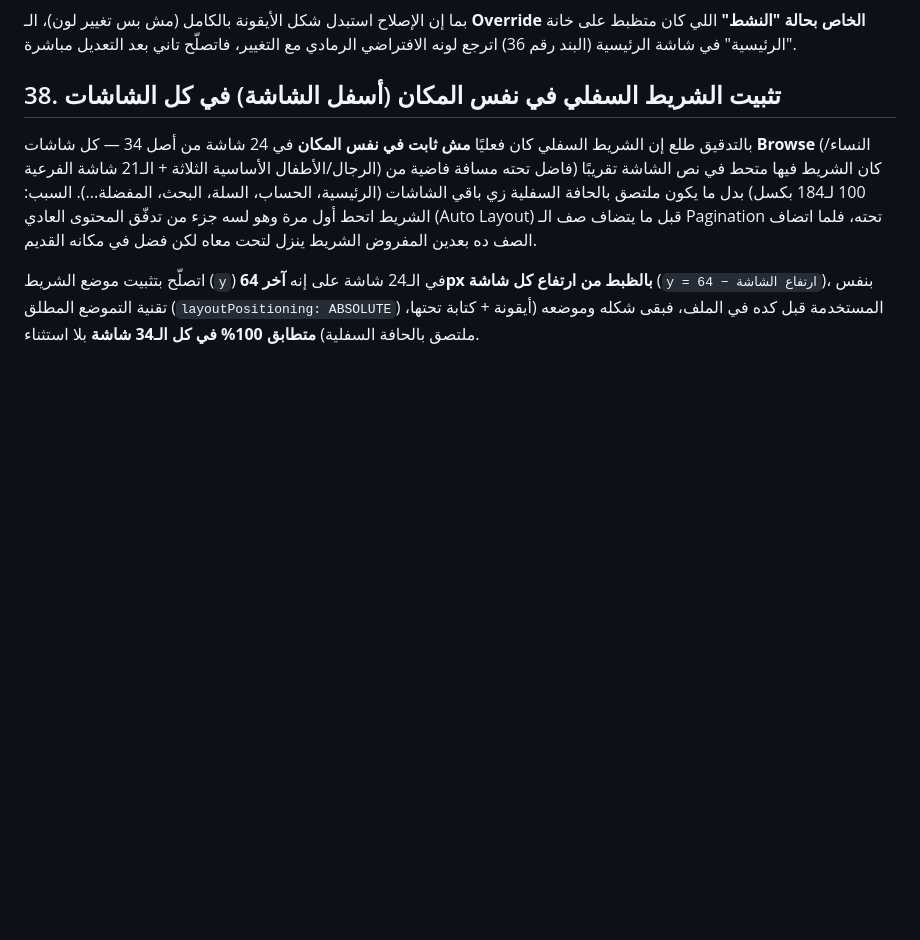
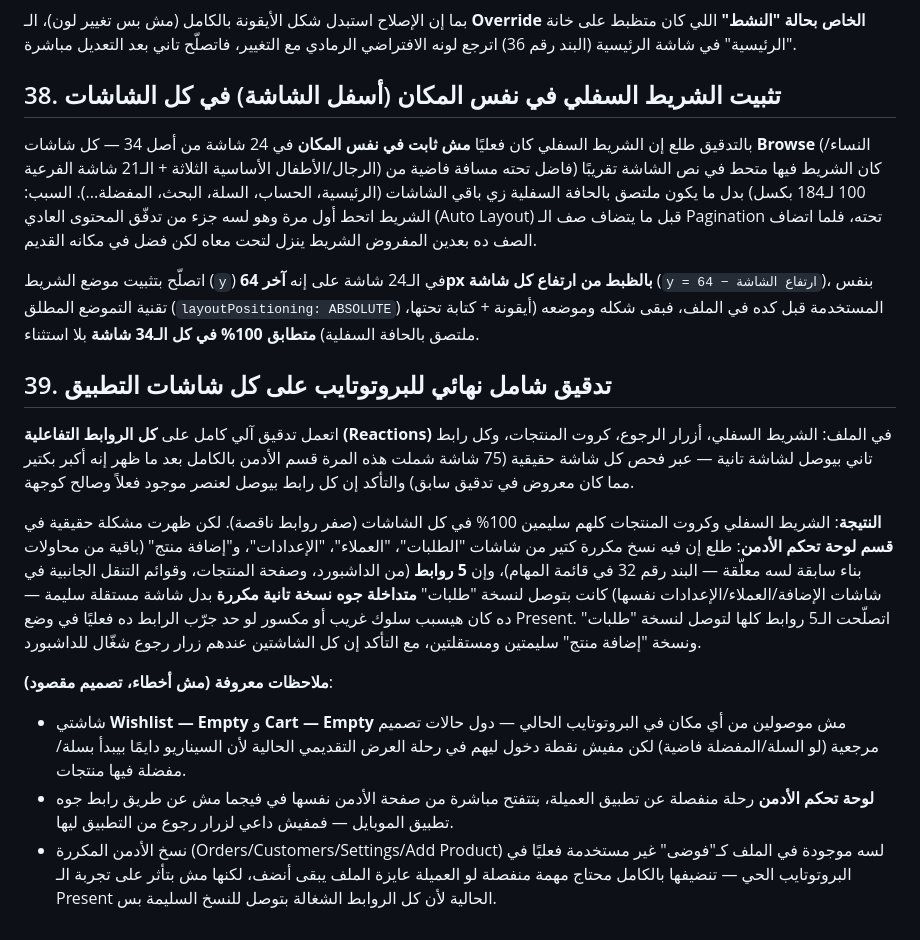
Before and after one commit to Noha93/Noha93, a Markdown page: clothing-app/docs/02-design-system.md, the part around the change. Drawn GitHub-style; blank space fills up the shorter version.

Commit message:
Full prototype audit across all screens, fix broken admin links
- Audited all reactions (nav bar, back buttons, product cards, misc links) across 75 real screens, including the admin section which a prior incomplete scan had missed most of
- Fixed 5 links (Dashboard, Products, and 3 admin sidebars) that pointed to an "Admin — Orders" frame nested inside a duplicate screen instead of a valid standalone screen
- Confirmed Wishlist/Cart empty states and Admin Dashboard's lack of back button are intentional, not bugs

```diff
--- a/clothing-app/docs/02-design-system.md
+++ b/clothing-app/docs/02-design-system.md
@@ -385,3 +385,14 @@ Line-height: 1.4× لحجم الخط. تباعد الحروف الافتراضي
 بالتدقيق طلع إن الشريط السفلي كان فعليًا **مش ثابت في نفس المكان** في 24 شاشة من أصل 34 — كل شاشات **Browse** (النساء/الرجال/الأطفال الأساسية الثلاثة + الـ21 شاشة الفرعية) كان الشريط فيها متحط في نص الشاشة تقريبًا (فاضل تحته مسافة فاضية من 100 لـ184 بكسل) بدل ما يكون ملتصق بالحافة السفلية زي باقي الشاشات (الرئيسية، الحساب، السلة، البحث، المفضلة...). السبب: الشريط اتحط أول مرة وهو لسه جزء من تدفّق المحتوى العادي (Auto Layout) قبل ما يتضاف صف الـ Pagination تحته، فلما اتضاف الصف ده بعدين المفروض الشريط ينزل لتحت معاه لكن فضل في مكانه القديم.
 
 اتصلّح بتثبيت موضع الشريط (`y`) في الـ24 شاشة على إنه **آخر 64px بالظبط من ارتفاع كل شاشة** (`y = ارتفاع الشاشة − 64`)، بنفس تقنية التموضع المطلق (`layoutPositioning: ABSOLUTE`) المستخدمة قبل كده في الملف، فبقى شكله وموضعه (أيقونة + كتابة تحتها، ملتصق بالحافة السفلية) **متطابق 100% في كل الـ34 شاشة** بلا استثناء.
+
+## 39. تدقيق شامل نهائي للبروتوتايب على كل شاشات التطبيق
+
+اتعمل تدقيق آلي كامل على **كل الروابط التفاعلية (Reactions)** في الملف: الشريط السفلي، أزرار الرجوع، كروت المنتجات، وكل رابط تاني بيوصل لشاشة تانية — عبر فحص كل شاشة حقيقية (75 شاشة شملت هذه المرة قسم الأدمن بالكامل بعد ما ظهر إنه أكبر بكتير مما كان معروض في تدقيق سابق) والتأكد إن كل رابط بيوصل لعنصر موجود فعلاً وصالح كوجهة.
+
+**النتيجة**: الشريط السفلي وكروت المنتجات كلهم سليمين 100% في كل الشاشات (صفر روابط ناقصة). لكن ظهرت مشكلة حقيقية في **قسم لوحة تحكم الأدمن**: طلع إن فيه نسخ مكررة كتير من شاشات "الطلبات"، "العملاء"، "الإعدادات"، و"إضافة منتج" (باقية من محاولات بناء سابقة لسه معلّقة — البند رقم 32 في قائمة المهام)، وإن **5 روابط** (من الداشبورد، وصفحة المنتجات، وقوائم التنقل الجانبية في شاشات الإضافة/العملاء/الإعدادات نفسها) كانت بتوصل لنسخة "طلبات" **متداخلة جوه نسخة تانية مكررة** بدل شاشة مستقلة سليمة — ده كان هيسبب سلوك غريب أو مكسور لو حد جرّب الرابط ده فعليًا في وضع Present. اتصلّحت الـ5 روابط كلها لتوصل لنسخة "طلبات" ونسخة "إضافة منتج" سليمتين ومستقلتين، مع التأكد إن كل الشاشتين عندهم زرار رجوع شغّال للداشبورد.
+
+**ملاحظات معروفة (مش أخطاء، تصميم مقصود)**:
+- شاشتي **Wishlist — Empty** و **Cart — Empty** مش موصولين من أي مكان في البروتوتايب الحالي — دول حالات تصميم مرجعية (لو السلة/المفضلة فاضية) لكن مفيش نقطة دخول ليهم في رحلة العرض التقديمي الحالية لأن السيناريو دايمًا بيبدأ بسلة/مفضلة فيها منتجات.
+- **لوحة تحكم الأدمن** رحلة منفصلة عن تطبيق العميلة، بتتفتح مباشرة من صفحة الأدمن نفسها في فيجما مش عن طريق رابط جوه تطبيق الموبايل — فمفيش داعي لزرار رجوع من التطبيق ليها.
+- نسخ الأدمن المكررة (Orders/Customers/Settings/Add Product) لسه موجودة في الملف كـ"فوضى" غير مستخدمة فعليًا في البروتوتايب الحي — تنضيفها بالكامل محتاج مهمة منفصلة لو العميلة عايزة الملف يبقى أنضف، لكنها مش بتأثر على تجربة الـ Present الحالية لأن كل الروابط الشغالة بتوصل للنسخ السليمة بس.
```
